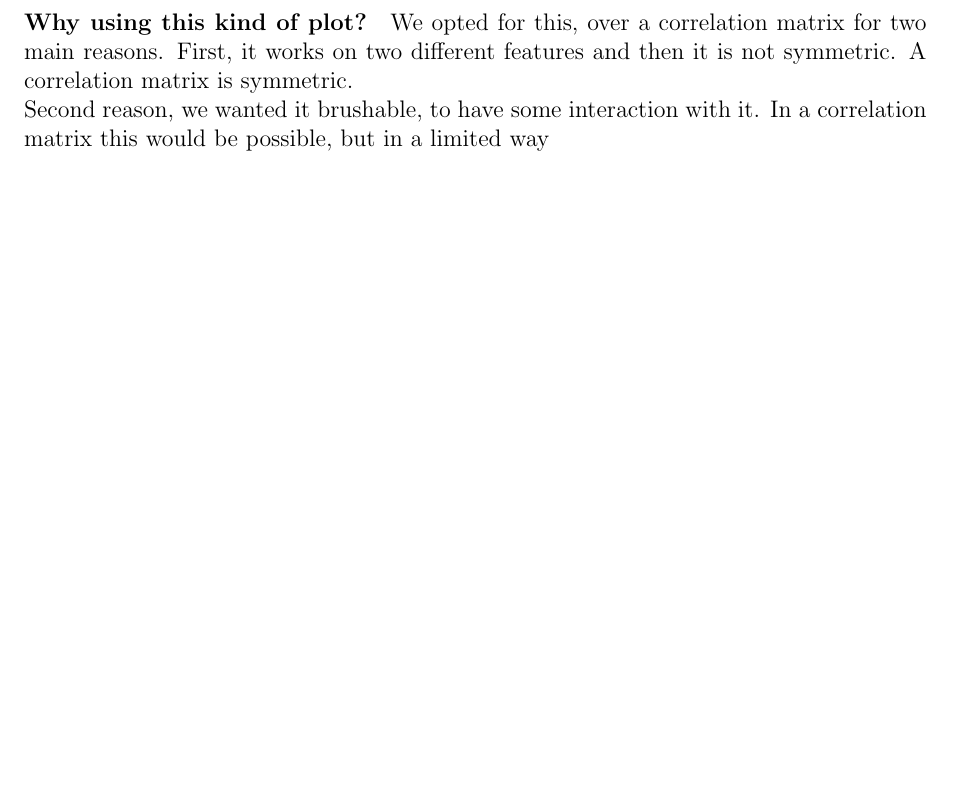
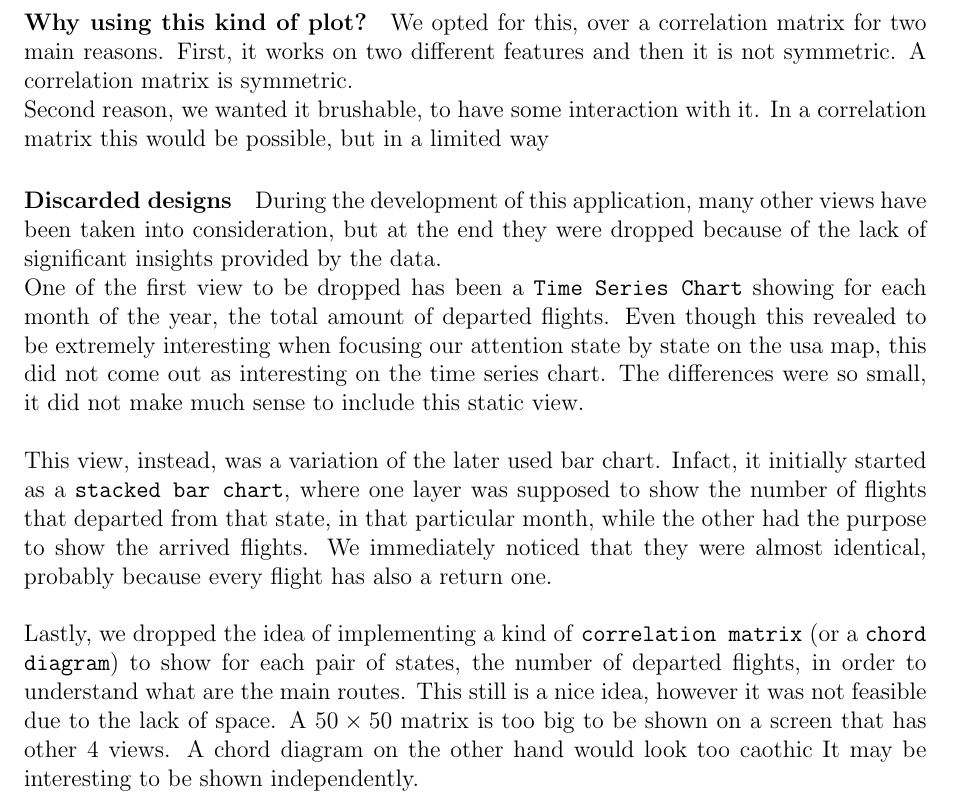
Before and after one commit to soapwaster/VAProject, a LaTeX document (report/report.tex): part of page 5 of 5 before the commit and part of page 5 of 6 after it, cut so that both start at the same text, the shorter picture padded with empty space. The pictures show the PDF file report/report.pdf that the author committed with the source.

Commit message:
add discarded views

```diff
--- a/report/report.tex
+++ b/report/report.tex
@@ -177,8 +177,13 @@ features and then it is not symmetric. A correlation matrix is symmetric.
 Second reason, we wanted it brushable, to have some interaction with it. In a correlation matrix this
 would be possible, but in a limited way
 
+\paragraph{Discarded designs}
+During the development of this application, many other views have been taken into consideration, but at the end they were dropped because of the lack of significant insights provided by the data.\\
+One of the first view to be dropped has been a \texttt{Time Series Chart} showing for each month of the year, the total amount of departed flights. Even though this revealed to be extremely interesting when focusing our attention state by state on the usa map, this did not come out as interesting on the time series chart. The differences were so small, it did not make much sense to include this static view.\\ \\
+This view, instead, was a variation of the later used bar chart. Infact, it initially started as a \texttt{stacked bar chart}, where one layer was supposed to show the number of flights that departed from that state, in that particular month, while the other had the purpose to show the arrived flights. We immediately noticed that they were almost identical, probably because every flight has also a return one.\\ \\
+Lastly, we dropped the idea of implementing a kind of \texttt{correlation matrix} (or a \texttt{chord diagram}) to show for each pair of states, the number of departed flights, in order to understand what are the main routes. This still is a nice idea, however it was not feasible due to the lack of space. A $50\times50$ matrix is too big to be shown on a screen that has other 4 views. A chord diagram on the other hand would look too caothic It may be interesting to be shown independently.
 
-
+\clearpage
 \paragraph*{Conclusions}
 In this work we devised a simple visual environment with the goal of displaying the number of flights
 and the entity of delays in the different states in the USA in a time interval of a year. We used a map
```
Also changed, not shown: FDB/1k-6num-attrs.csv (+1 -1 lines), report/report.pdf, 5 other files.
